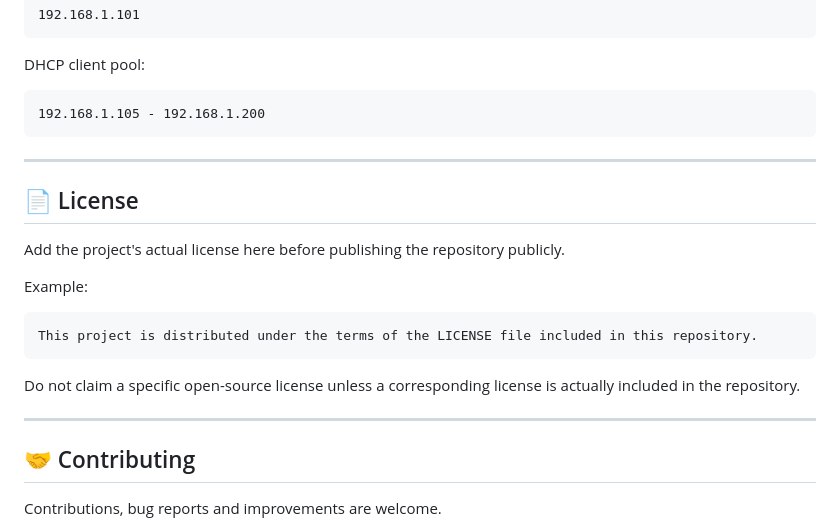
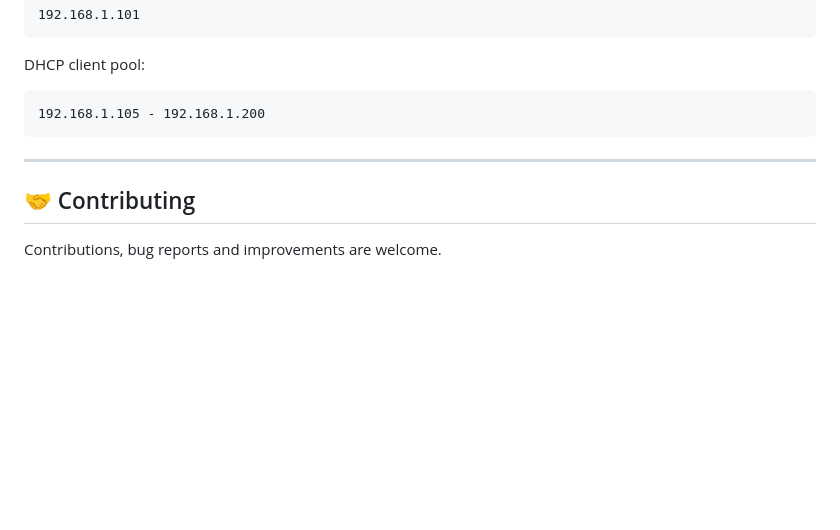
Before and after one commit to Infinifunction/InfiniNET, a Markdown page: README.md, the part around the change. GitHub-like rendering; blank space fills up the shorter version.

````diff
--- a/README.md
+++ b/README.md
@@ -587,20 +587,6 @@ DHCP client pool:
 
 ---
 
-## 📄 License
-
-Add the project's actual license here before publishing the repository publicly.
-
-Example:
-
-```text
-This project is distributed under the terms of the LICENSE file included in this repository.
-```
-
-Do not claim a specific open-source license unless a corresponding license is actually included in the repository.
-
----
-
 ## 🤝 Contributing
 
 Contributions, bug reports and improvements are welcome.
````
